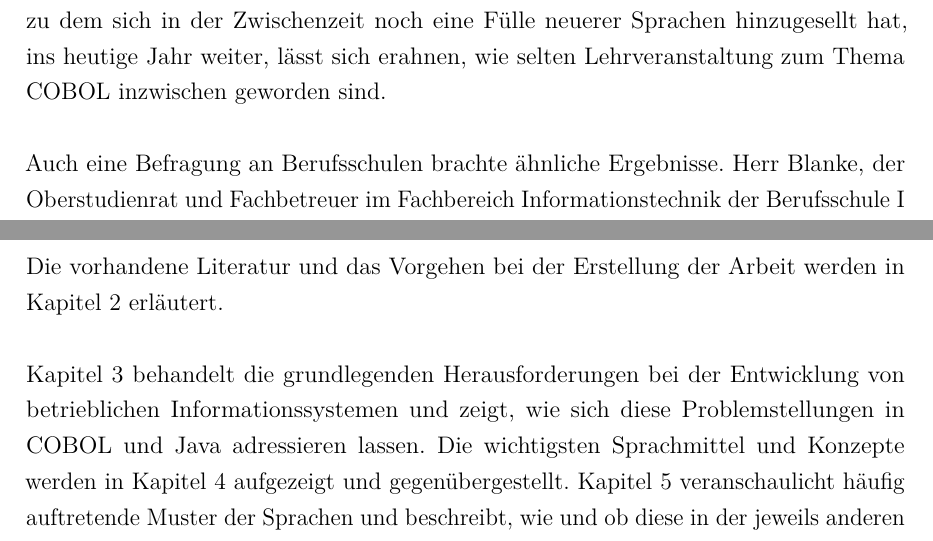
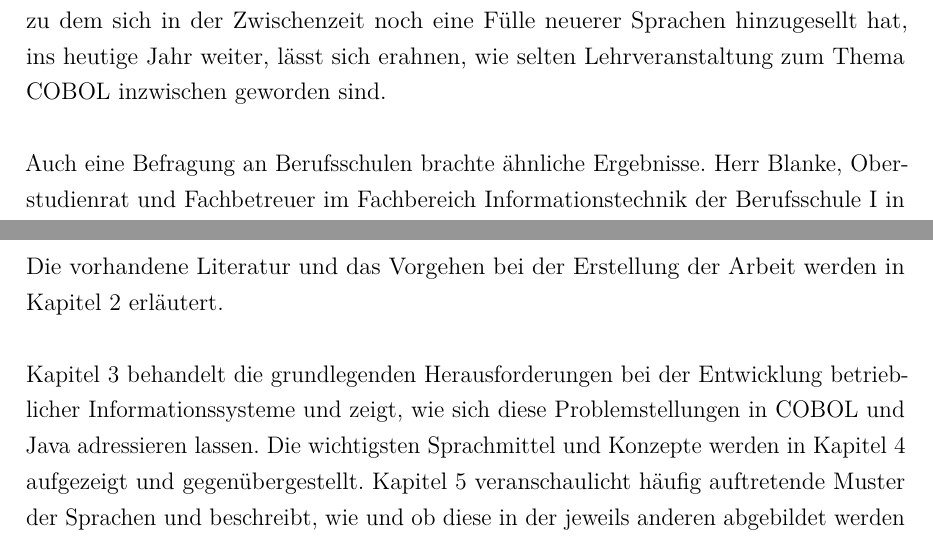
Before and after one commit to toni1991/masterthesis, a LaTeX thesis (Masterarbeit_Grieco_1408410.tex, which reads Einleitung/AufbauDerArbeit.tex, Einleitung/Problemstellung.tex): two parts of pages 12 and 15 of 121, joined at a grey line, cut so that both start at the same text. The pictures show the PDF file Masterarbeit_Grieco_1408410.pdf that the author committed with the source.

Commit message:
Updated on PC.

```diff
--- a/Einleitung/AufbauDerArbeit.tex
+++ b/Einleitung/AufbauDerArbeit.tex
@@ -2,6 +2,6 @@
 
 Die vorhandene Literatur und das Vorgehen bei der Erstellung der Arbeit werden in \autoref{ch:methodik} erläutert.
 
-\autoref{ch:herausforderungen} behandelt die grundlegenden Herausforderungen bei der Entwicklung von betrieblichen Informationssystemen und zeigt, wie sich diese Problemstellungen in COBOL und Java adressieren lassen. Die wichtigsten Sprachmittel und Konzepte werden in \autoref{ch:sprachkonzepte} aufgezeigt und gegenübergestellt. \autoref{ch:pattern} veranschaulicht häufig auftretende Muster der Sprachen und beschreibt, wie und ob diese in der jeweils anderen abgebildet werden können.
+\autoref{ch:herausforderungen} behandelt die grundlegenden Herausforderungen bei der Entwicklung betrieblicher Informationssysteme und zeigt, wie sich diese Problemstellungen in COBOL und Java adressieren lassen. Die wichtigsten Sprachmittel und Konzepte werden in \autoref{ch:sprachkonzepte} aufgezeigt und gegenübergestellt. \autoref{ch:pattern} veranschaulicht häufig auftretende Muster der Sprachen und beschreibt, wie und ob diese in der jeweils anderen abgebildet werden können.
 
 Das \autoref{ch:fazit} beinhaltet eine Zusammenfassung und Interpretation der Thematik und gibt ein Re­sü­mee der Arbeit.
--- a/Einleitung/Problemstellung.tex
+++ b/Einleitung/Problemstellung.tex
@@ -25,7 +25,7 @@ Da COBOL bereits 60 Jahre alt ist, haben heutzutage bereits viele einstige COBOL
 
 Junge COBOL-Entwickler sind rar, da COBOL nur noch selten Teil der Ausbildung ist. \citeauthor{doke_cobol_2005} führen in \citeWithTitle{doke_cobol_2005} an, dass im Jahr 2002 lediglich für 36,2\% der Studenten COBOL Teil des Grundstudiums war, obwohl im Jahr 1995 noch 89,7\% der befragten Bildungseinrichtungen angaben, COBOL-Kurse als festen Bestandteil der Ausbildung zu haben. Sieht man sich dagegen die Zahlen zu Java als Vertreter moderner Programmiersprachen an, lässt sich ein klarer Trend erkennen. Erst 1995 entstanden, stieg die Zahl der Universitäten und Fachhochschulen, die Java lehrten, von 42,5\% im Jahr 1998 auf 90,0\% im Jahr 2002. Spinnt man diesen Wandel, zu dem sich in der Zwischenzeit noch eine Fülle neuerer Sprachen hinzugesellt hat, ins heutige Jahr weiter, lässt sich erahnen, wie selten Lehrveranstaltung zum Thema COBOL inzwischen geworden sind.
 
-Auch eine Befragung an Berufsschulen brachte ähnliche Ergebnisse. Herr Blanke, der Oberstudienrat und Fachbetreuer im Fachbereich Informationstechnik der Berufsschule I in Kempten, gab an, dass COBOL kein Teil der betrieblichen Lehre für Anwendungsentwickler sei.  Obwohl Auszubildende zwar teilweise in ihren Betrieben damit in Kontakt kämen und die Lehrpläne mit den örtlichen Unternehmen abgestimmt werden, gäbe es seit Langem keine Gründe, COBOL zu unterrichten. Daher wurden die Lehrinhalte erst vor 4 Jahren weiter auf Java fokussiert. Der Leiter einer anderen, von der IHK gelisteten Berufsschule sagte übereinstimmend, dass \quotes{COBOL seit Schulgründung 1997 kein Thema} sei.
+Auch eine Befragung an Berufsschulen brachte ähnliche Ergebnisse. Herr Blanke, Oberstudienrat und Fachbetreuer im Fachbereich Informationstechnik der Berufsschule I in Kempten, gab an, dass COBOL kein Teil der betrieblichen Lehre für Anwendungsentwickler sei.  Obwohl Auszubildende zwar teilweise in ihren Betrieben damit in Kontakt kämen und die Lehrpläne mit den örtlichen Unternehmen abgestimmt werden, gäbe es seit Langem keine Gründe, COBOL zu unterrichten. Daher wurden die Lehrinhalte erst vor 4 Jahren weiter auf Java fokussiert. Der Leiter einer anderen, von der IHK gelisteten Berufsschule sagte übereinstimmend, dass \quotes{COBOL seit Schulgründung 1997 kein Thema} sei.
 
 Man sieht daran, dass der Fokus von Ausbildung und Lehre, obwohl der Bedarf an COBOL-Programmierern weiterhin immens ist, bei anderen Programmiersprachen liegt, was die Wirtschaft zusammen mit dem zunehmenden Alter erfahrener COBOL-Entwickler vor Probleme beim Stillen der Nachfrage an Arbeitskräften stellt. Das liegt insbesondere daran, dass vorrangig die Konzepte und Grundlagen vermittelt werden, die COBOL nur eingeschränkt \bzw gar nicht enthält, weshalb sich moderne Sprachen dafür weitaus besser eignen.
 
```
Also changed, not shown: Masterarbeit_Grieco_1408410.pdf.
